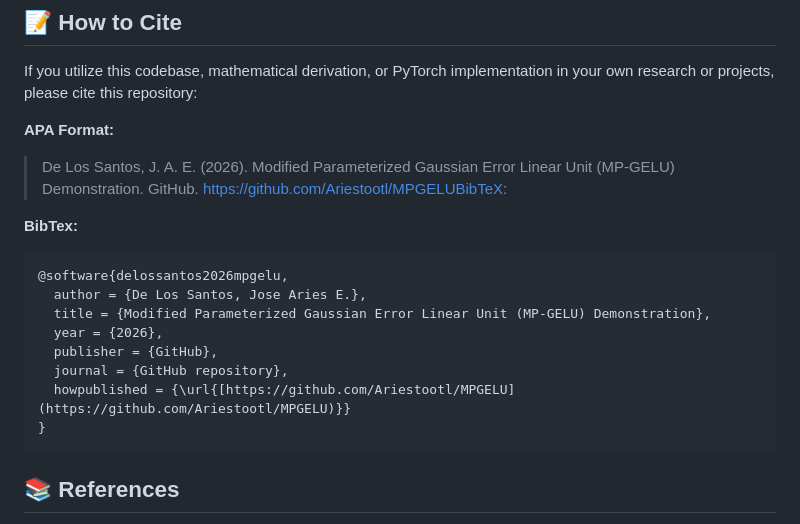
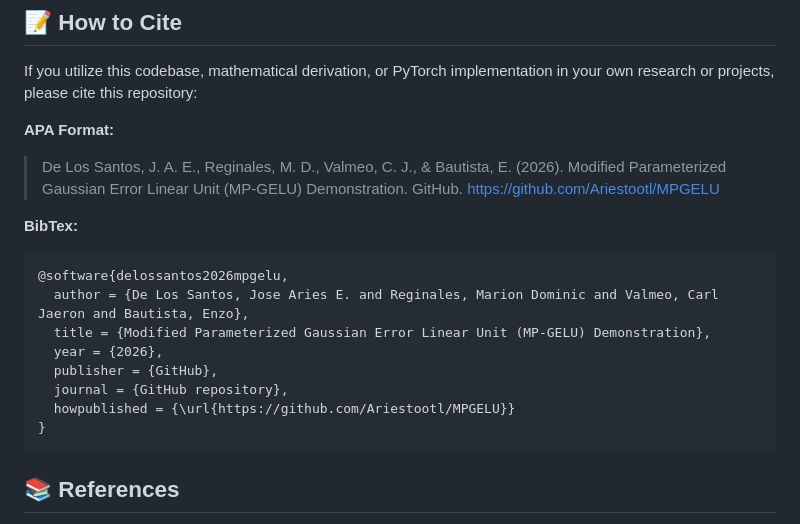
Before and after one commit to Ariestootl/MPGELU, a Markdown page: README.md, the part around the change. Rendered like a GitHub page.

````diff
--- a/README.md
+++ b/README.md
@@ -74,18 +74,18 @@ The data gathered in this study will be analyzed by examining both the mathemati
 If you utilize this codebase, mathematical derivation, or PyTorch implementation in your own research or projects, please cite this repository:
 
 **APA Format:**
-> De Los Santos, J. A. E. (2026). Modified Parameterized Gaussian Error Linear Unit (MP-GELU) Demonstration. GitHub. https://github.com/Ariestootl/MPGELUBibTeX:
+> De Los Santos, J. A. E., Reginales, M. D., Valmeo, C. J., & Bautista, E. (2026). Modified Parameterized Gaussian Error Linear Unit (MP-GELU) Demonstration. GitHub. https://github.com/Ariestootl/MPGELU
 
 **BibTex:**
 
 ```bibtex
 @software{delossantos2026mpgelu,
-  author = {De Los Santos, Jose Aries E.},
+  author = {De Los Santos, Jose Aries E. and Reginales, Marion Dominic and Valmeo, Carl Jaeron and Bautista, Enzo},
   title = {Modified Parameterized Gaussian Error Linear Unit (MP-GELU) Demonstration},
   year = {2026},
   publisher = {GitHub},
   journal = {GitHub repository},
-  howpublished = {\url{[https://github.com/Ariestootl/MPGELU](https://github.com/Ariestootl/MPGELU)}}
+  howpublished = {\url{https://github.com/Ariestootl/MPGELU}}
 }
 ```
 
````
